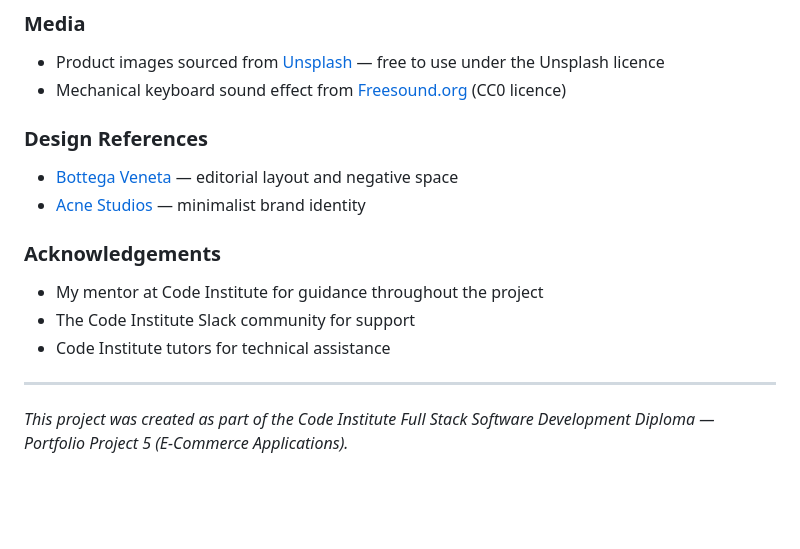
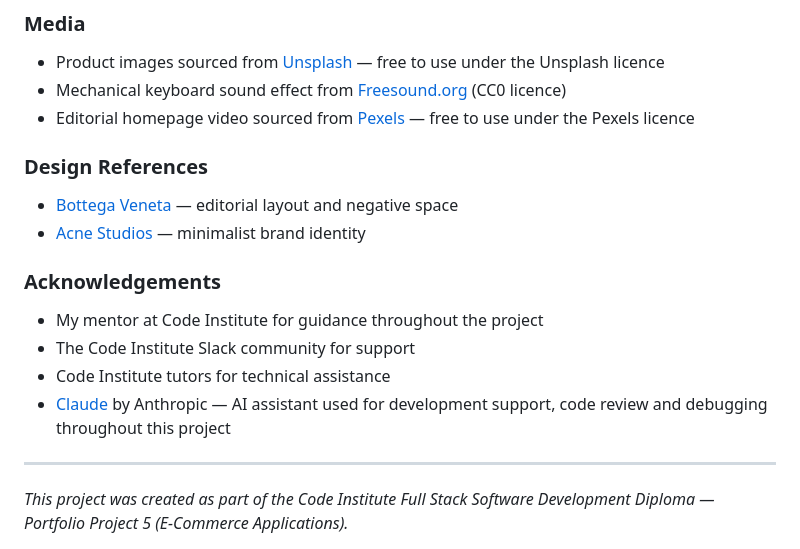
Before and after one commit to oliveiracle/noir-store, a Markdown page: README.md, the part around the change. GitHub-like rendering; blank space fills up the shorter version.

Commit message:
Add Pexels video and acknowledgements to credits section

```diff
--- a/README.md
+++ b/README.md
@@ -721,6 +721,7 @@ heroku run python manage.py migrate
 
 - Product images sourced from [Unsplash](https://unsplash.com) — free to use under the Unsplash licence
 - Mechanical keyboard sound effect from [Freesound.org](https://freesound.org) (CC0 licence)
+- Editorial homepage video sourced from [Pexels](https://www.pexels.com) — free to use under the Pexels licence
 
 ### Design References
 
@@ -732,6 +733,7 @@ heroku run python manage.py migrate
 - My mentor at Code Institute for guidance throughout the project
 - The Code Institute Slack community for support
 - Code Institute tutors for technical assistance
+- [Claude](https://claude.ai) by Anthropic — AI assistant used for development support, code review and debugging throughout this project
 
 ---
 
```
